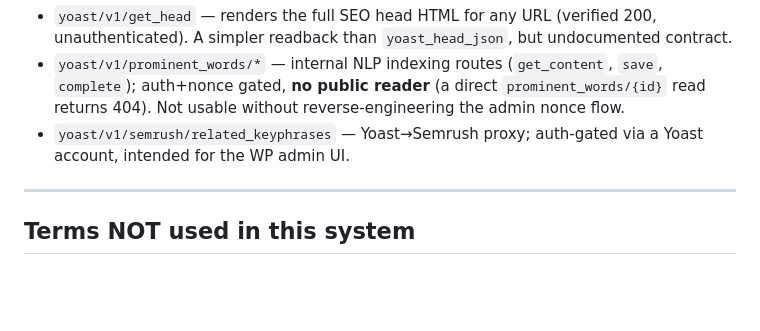
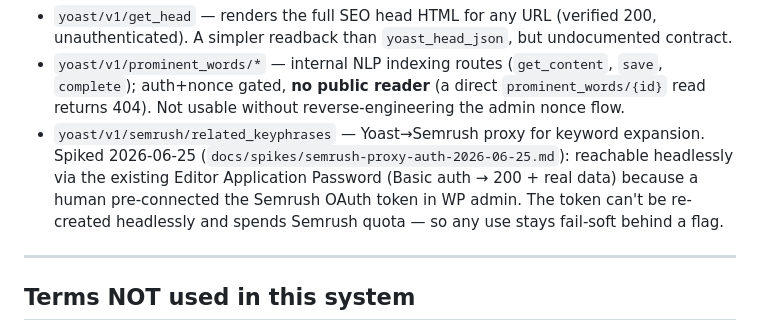
Before and after one commit to BuildSmarterAI/maxx-seo-agent, a Markdown page: CONTEXT.md, the part around the change. Drawn GitHub-style; blank space fills up the shorter version.

```diff
--- a/CONTEXT.md
+++ b/CONTEXT.md
@@ -161,8 +161,11 @@ flag** and documented here first):
 - `yoast/v1/prominent_words/*` — internal NLP indexing routes (`get_content`, `save`,
   `complete`); auth+nonce gated, **no public reader** (a direct `prominent_words/{id}`
   read returns 404). Not usable without reverse-engineering the admin nonce flow.
-- `yoast/v1/semrush/related_keyphrases` — Yoast→Semrush proxy; auth-gated via a Yoast
-  account, intended for the WP admin UI.
+- `yoast/v1/semrush/related_keyphrases` — Yoast→Semrush proxy for keyword expansion.
+  Spiked 2026-06-25 (`docs/spikes/semrush-proxy-auth-2026-06-25.md`): reachable headlessly
+  via the existing Editor Application Password (Basic auth → 200 + real data) because a
+  human pre-connected the Semrush OAuth token in WP admin. The token can't be re-created
+  headlessly and spends Semrush quota — so any use stays fail-soft behind a flag.
 
 ---
 
```
Also changed, not shown: docs/adr/ADR-008-documented-yoast-surfaces-only.md (+7 -2 lines), docs/spikes/semrush-proxy-auth-2026-06-25.md (added, +75 -0 lines).
